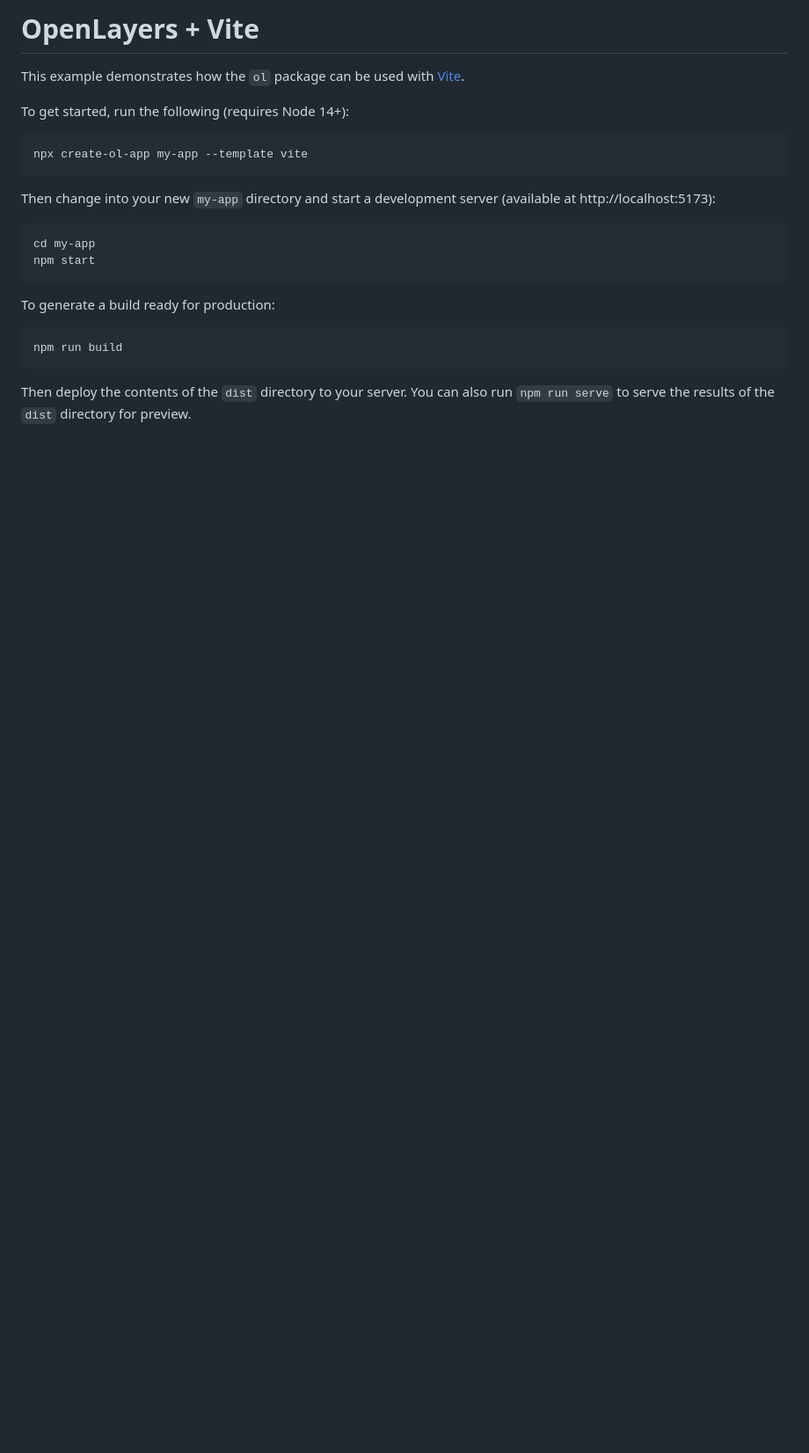
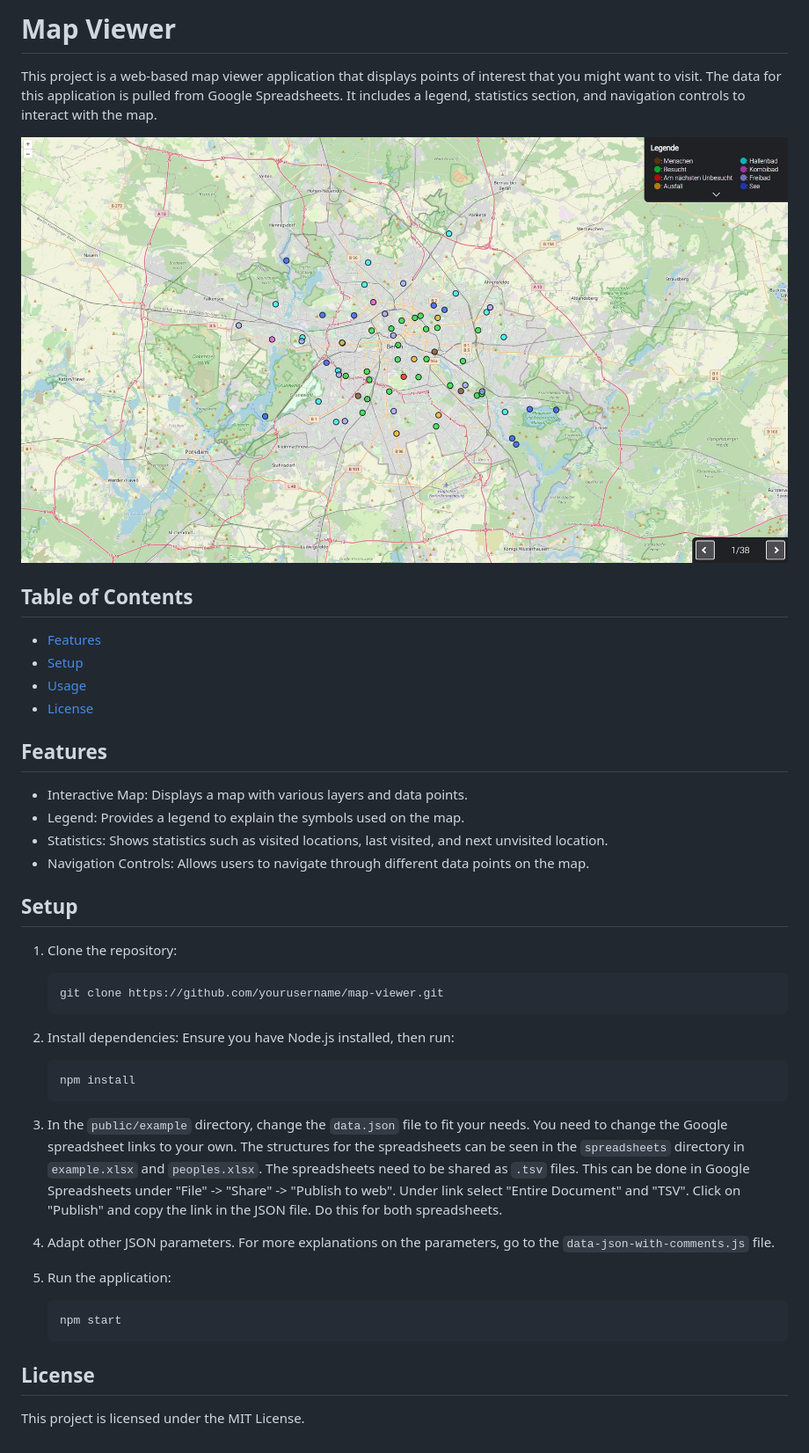
Before and after one commit to Duocervisia/swimming-map-berlin, a Markdown page: readme.md, the part around the change. Shown: that part at 88% size. GitHub-like rendering; pictures changed too: map-viewer.jpg (added); blank space fills up the shorter version.

Commit message:
Final release

````diff
--- a/readme.md
+++ b/readme.md
@@ -1,18 +1,44 @@
-# OpenLayers + Vite
+# Map Viewer
+This project is a web-based map viewer application that displays points of interest that you might want to visit. The data for this application is pulled from Google Spreadsheets. It includes a legend, statistics section, and navigation controls to interact with the map.
 
-This example demonstrates how the `ol` package can be used with [Vite](https://vitejs.dev/).
+![Map Viewer Website](map-viewer.jpg?raw=true)
 
-To get started, run the following (requires Node 14+):
+## Table of Contents
 
-    npx create-ol-app my-app --template vite
+- [Features](#features)
+- [Setup](#setup)
+- [Usage](#usage)
+- [License](#license)
 
-Then change into your new `my-app` directory and start a development server (available at http://localhost:5173):
+## Features
 
-    cd my-app
+- Interactive Map: Displays a map with various layers and data points.
+- Legend: Provides a legend to explain the symbols used on the map.
+- Statistics: Shows statistics such as visited locations, last visited, and next unvisited location.
+- Navigation Controls: Allows users to navigate through different data points on the map.
+
+## Setup
+
+1. Clone the repository:
+    ```sh
+    git clone https://github.com/yourusername/map-viewer.git
+    ```
+
+2. Install dependencies:
+    Ensure you have Node.js installed, then run:
+    ```sh
+    npm install
+    ```
+
+3. In the `public/example` directory, change the `data.json` file to fit your needs. You need to change the Google spreadsheet links to your own. The structures for the spreadsheets can be seen in the `spreadsheets` directory in `example.xlsx` and `peoples.xlsx`. The spreadsheets need to be shared as `.tsv` files. This can be done in Google Spreadsheets under "File" -> "Share" -> "Publish to web". Under link select "Entire Document" and "TSV". Click on "Publish" and copy the link in the JSON file. Do this for both spreadsheets.
+
+4. Adapt other JSON parameters. For more explanations on the parameters, go to the `data-json-with-comments.js` file.
+
+5. Run the application:
+    ```sh
     npm start
+    ```
 
-To generate a build ready for production:
+## License
 
-    npm run build
-
-Then deploy the contents of the `dist` directory to your server.  You can also run `npm run serve` to serve the results of the `dist` directory for preview.
+This project is licensed under the MIT License.
````
Also changed, not shown: 13 other files.
